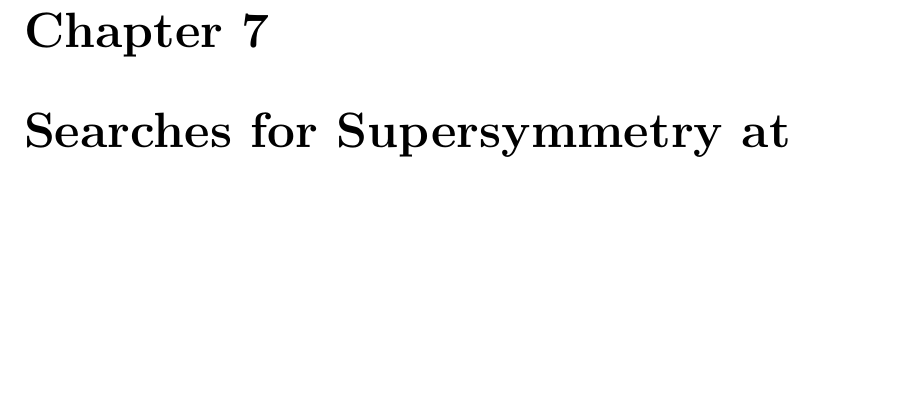
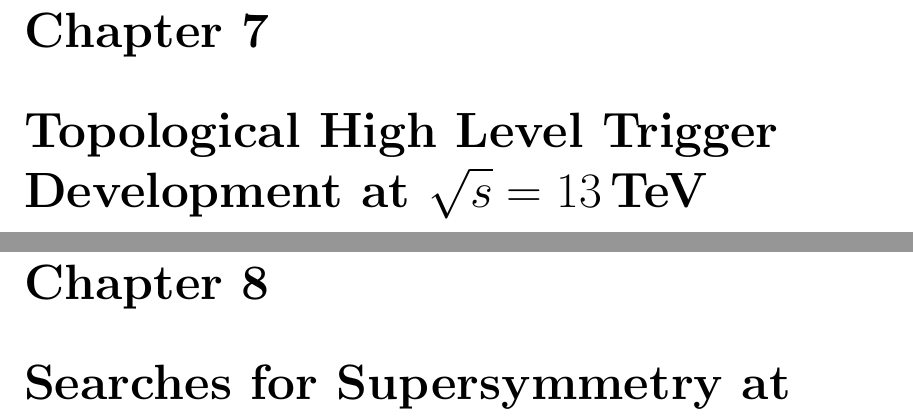
Before and after one commit to jmduarte/cit-thesis, a LaTeX thesis (duarte_thesis.tex, which reads hlt13TeV.tex): part of page 33 of 39 before the commit and two parts of pages 33 and 34 of 40 after it, the two joined at a grey line, cut so that both start at the same text, the shorter picture padded with empty space. Compiled offline with pdfLaTeX; a LaTeX package or settings file that is missing is left out.

Commit message:
adding hlt 13 TeV

```diff
--- /dev/null
+++ b/hlt13TeV.tex
@@ -0,0 +1,2 @@
+\chapter{Topological High Level Trigger Development at $\sqrt{s}=13$\TeV}
+\label{ch:hlt13TeV}
```
Also changed, not shown: duarte_thesis.tex (+1 -0 lines).
